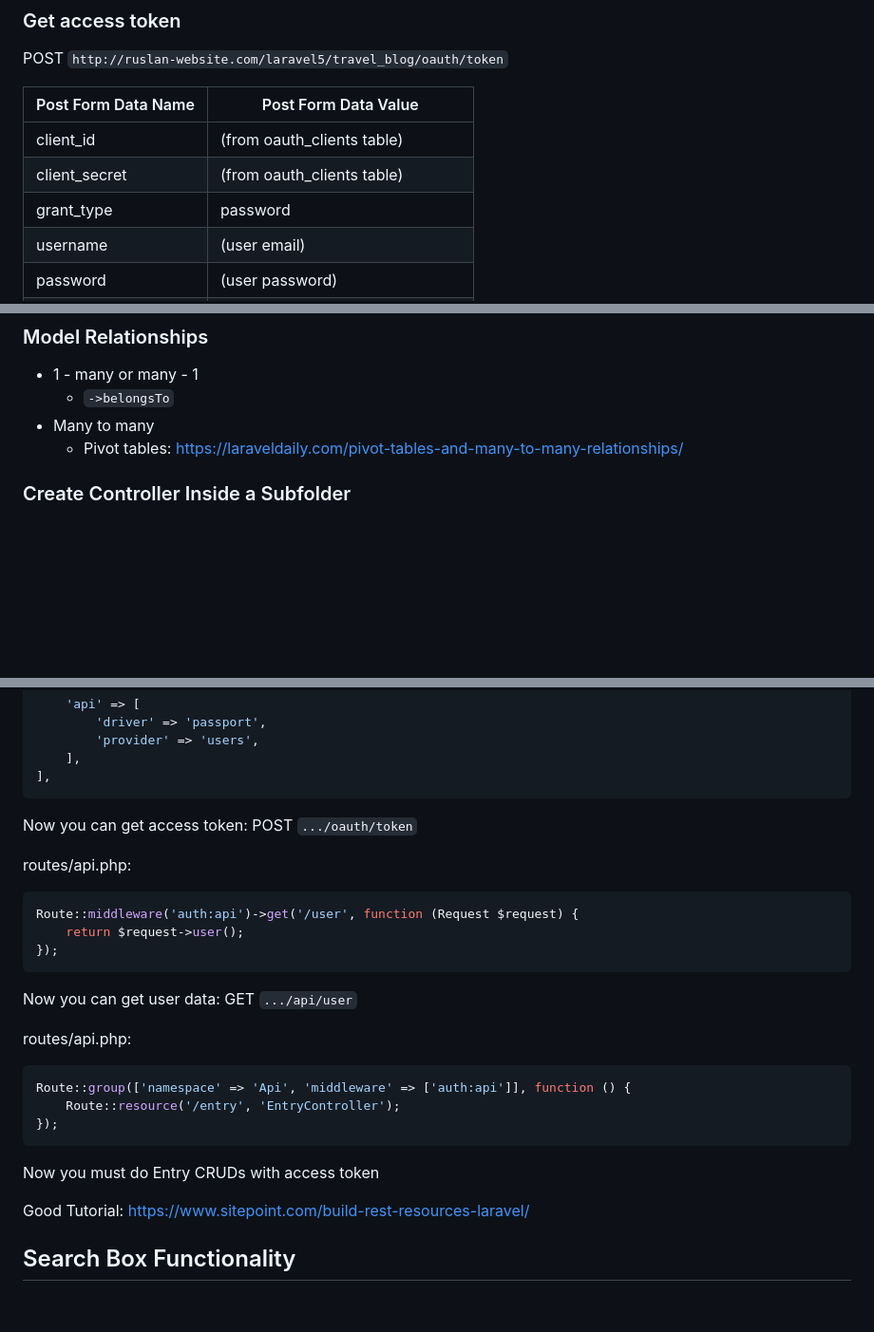
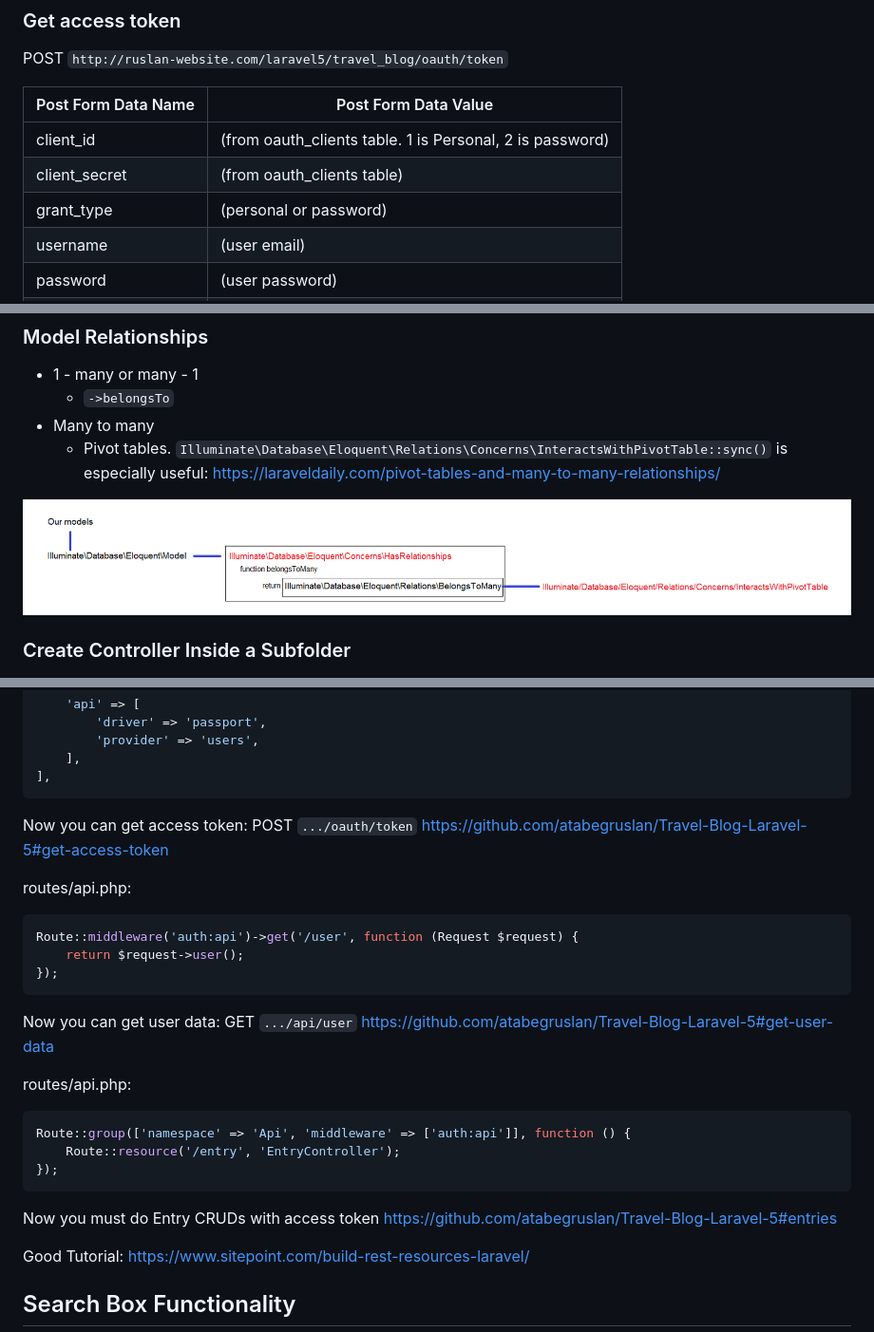
Before and after one commit to atabegruslan/Travel-Blog-Laravel-5-8, a Markdown page: readme.md, 3 parts joined by grey strips. Shown: that part at 95% size. Drawn GitHub-style; pictures changed too: Illustrations/pivot-sync.png (added); blank space fills up the shorter version.

Commit message:
better explanations

````diff
--- a/readme.md
+++ b/readme.md
@@ -48,9 +48,9 @@ POST `http://ruslan-website.com/laravel5/travel_blog/oauth/token`
 
 | Post Form Data Name | Post Form Data Value |
 | --- | --- |
-| client_id | (from oauth_clients table) |
+| client_id | (from oauth_clients table. 1 is Personal, 2 is password) |
 | client_secret | (from oauth_clients table) |
-| grant_type | password |
+| grant_type | (personal or password) |
 | username | (user email) |
 | password | (user password) |
 | type | 'normal' or 'facebook' or 'google' |
@@ -217,7 +217,9 @@ public function index(){
 - 1 - many or many - 1
     - `->belongsTo`
 - Many to many
-    - Pivot tables: https://laraveldaily.com/pivot-tables-and-many-to-many-relationships/
+    - Pivot tables. `Illuminate\Database\Eloquent\Relations\Concerns\InteractsWithPivotTable::sync()` is especially useful: https://laraveldaily.com/pivot-tables-and-many-to-many-relationships/
+
+![](https://raw.githubusercontent.com/atabegruslan/Travel-Blog-Laravel-5-8/master/Illustrations/pivot-sync.png)
 
 ### Create Controller Inside a Subfolder
 
@@ -363,7 +365,7 @@ config/auth.php:
 ],
 ```
 
-Now you can get access token: POST `.../oauth/token`
+Now you can get access token: POST `.../oauth/token` https://github.com/atabegruslan/Travel-Blog-Laravel-5#get-access-token
 
 routes/api.php:
 ```php
@@ -372,7 +374,7 @@ Route::middleware('auth:api')->get('/user', function (Request $request) {
 });
 ```
 
-Now you can get user data: GET `.../api/user`
+Now you can get user data: GET `.../api/user` https://github.com/atabegruslan/Travel-Blog-Laravel-5#get-user-data
 
 routes/api.php:
 ```php
@@ -381,7 +383,7 @@ Route::group(['namespace' => 'Api', 'middleware' => ['auth:api']], function () {
 });
 ```
 
-Now you must do Entry CRUDs with access token
+Now you must do Entry CRUDs with access token https://github.com/atabegruslan/Travel-Blog-Laravel-5#entries
 
 Good Tutorial: https://www.sitepoint.com/build-rest-resources-laravel/
 
````
Also changed, not shown: other parts of readme.md (+1 -12 lines), Illustrations/socialite_tweek_1.PNG (deleted), Illustrations/socialite_tweek_2.PNG (deleted).
